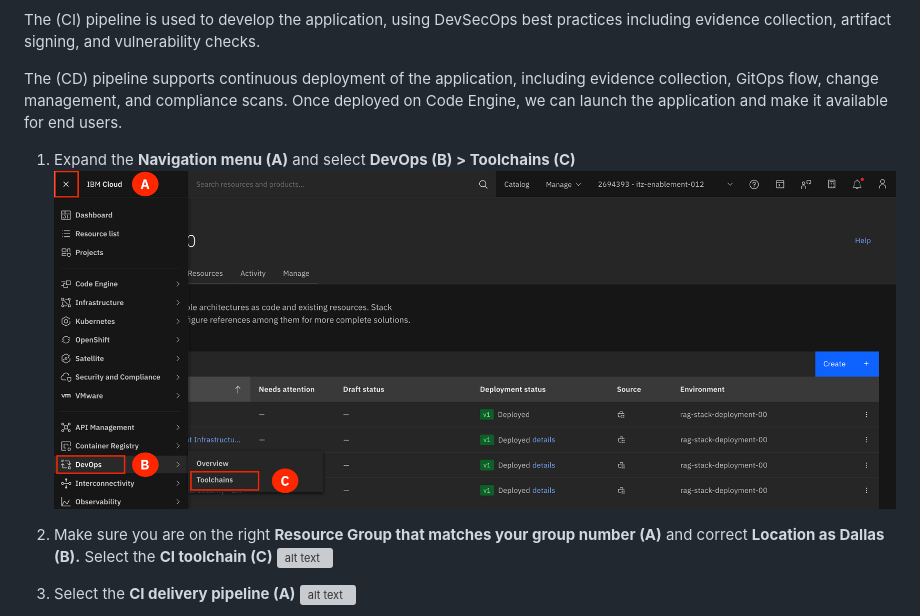
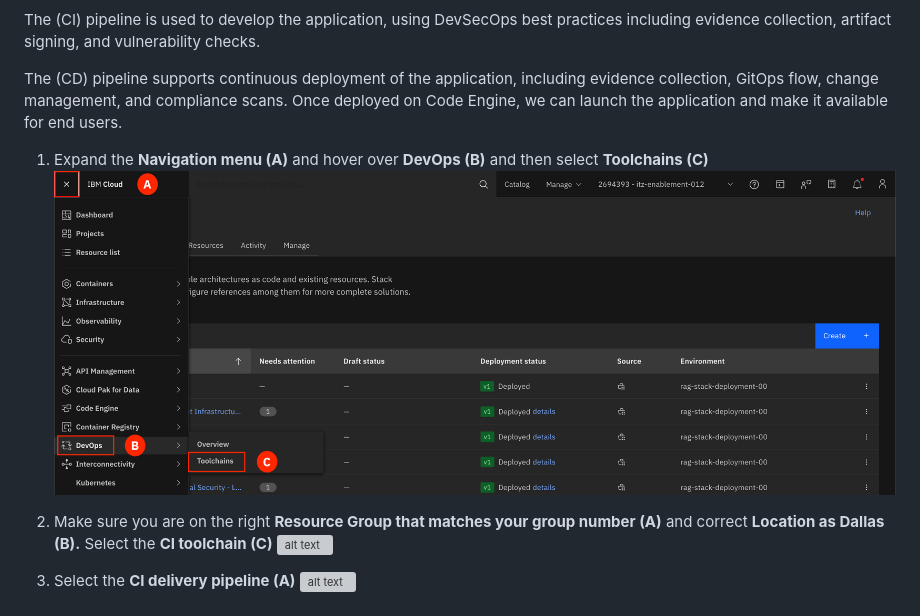
Before and after one commit to IBM/wx-ibmcloud-solutions-scc, a Markdown page: docs/lab/1_4-toolchains.md, the part around the change. GitHub-like rendering; pictures changed too: docs/images/1.4.1-n.png; grey boxes are pictures that could not be loaded.

Commit message:
various updates

```diff
--- a/docs/lab/1_4-toolchains.md
+++ b/docs/lab/1_4-toolchains.md
@@ -8,7 +8,7 @@ The (CI) pipeline is used to develop the application, using DevSecOps best pract
 
 The (CD) pipeline supports continuous deployment of the application, including evidence collection, GitOps flow, change management, and compliance scans. Once deployed on Code Engine, we can launch the application and make it available for end users.
 
-1. Expand the **Navigation menu (A)** and select **DevOps (B) > Toolchains (C)**
+1. Expand the **Navigation menu (A)** and hover over **DevOps (B)** and then select **Toolchains (C)**
 ![alt text](../images/1.4.1-n.png)
 
 2. Make sure you are on the right **Resource Group that matches your group number (A)** and correct **Location as Dallas (B).** Select the **CI toolchain (C)**
```
